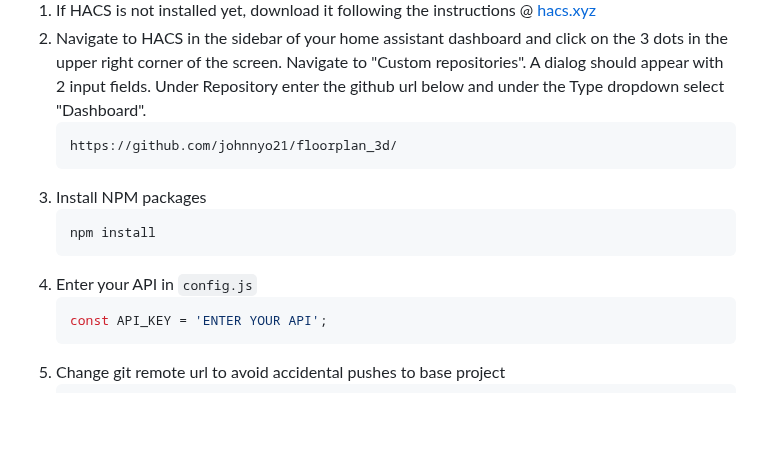
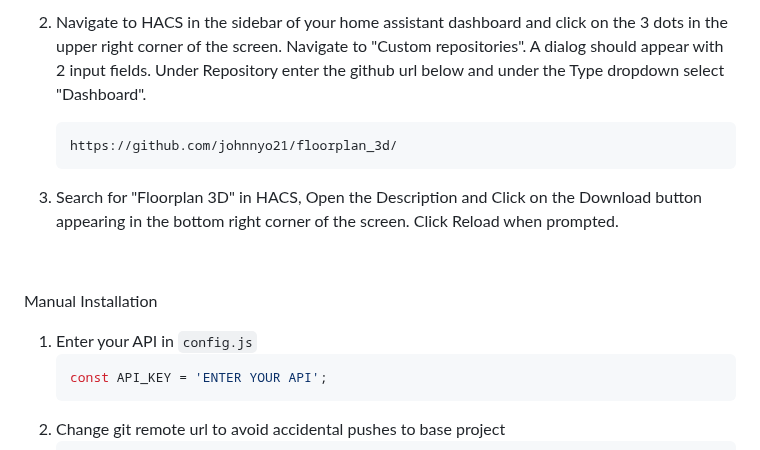
Before and after one commit to johnnyo21/floorplan_3d, a Markdown page: README.md, the part around the change. Rendered like a GitHub page; blank space fills up the shorter version.

````diff
--- a/README.md
+++ b/README.md
@@ -70,11 +70,12 @@ Using HACS (RECOMMENDED)
    ```sh
    https://github.com/johnnyo21/floorplan_3d/
    ```
-3. Install NPM packages
-   ```sh
-   npm install
-   ```
-4. Enter your API in `config.js`
+3. Search for "Floorplan 3D" in HACS, Open the Description and Click on the Download button appearing in the bottom right corner of the screen. Click Reload when prompted.
+
+   <br />
+Manual Installation
+
+1. Enter your API in `config.js`
    ```js
    const API_KEY = 'ENTER YOUR API';
    ```
````
